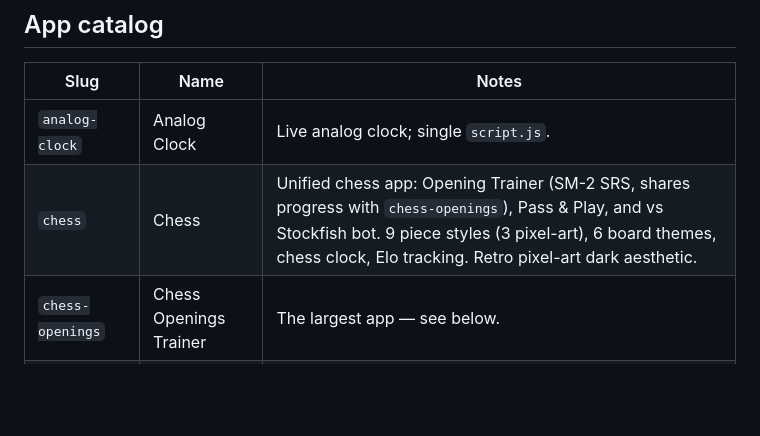
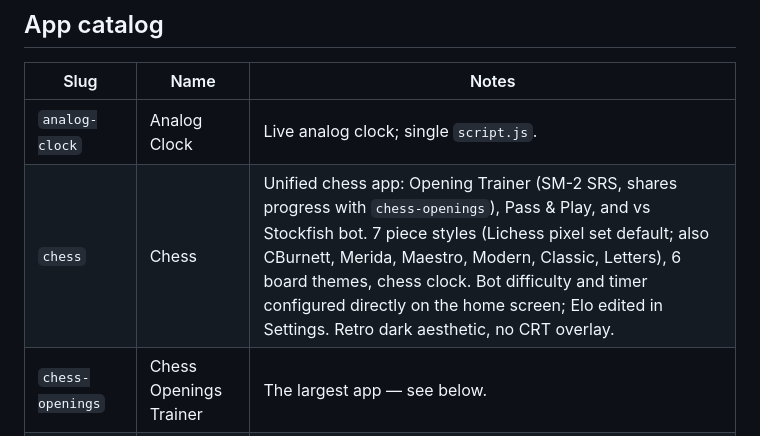
Before and after one commit to wallowspithier34/web-apps, a Markdown page: README.md, the part around the change. Drawn GitHub-style; blank space fills up the shorter version.

Commit message:
Update README: chess app now has 7 piece styles, bot settings on home screen
Co-Authored-By: Claude Sonnet 4.6 <noreply@anthropic.com>

```diff
--- a/README.md
+++ b/README.md
@@ -196,7 +196,7 @@ confirm assets load, and confirm `localStorage` survives a refresh.
 | Slug                | Name                    | Notes |
 |---------------------|-------------------------|-------|
 | `analog-clock`      | Analog Clock            | Live analog clock; single `script.js`. |
-| `chess`             | Chess                   | Unified chess app: Opening Trainer (SM-2 SRS, shares progress with `chess-openings`), Pass & Play, and vs Stockfish bot. 9 piece styles (3 pixel-art), 6 board themes, chess clock, Elo tracking. Retro pixel-art dark aesthetic. |
+| `chess`             | Chess                   | Unified chess app: Opening Trainer (SM-2 SRS, shares progress with `chess-openings`), Pass & Play, and vs Stockfish bot. 7 piece styles (Lichess pixel set default; also CBurnett, Merida, Maestro, Modern, Classic, Letters), 6 board themes, chess clock. Bot difficulty and timer configured directly on the home screen; Elo edited in Settings. Retro dark aesthetic, no CRT overlay. |
 | `chess-openings`    | Chess Openings Trainer  | The largest app — see below. |
 | `posts`             | Posts                   | Markdown reader (`markdown.js` + `posts/`), reader settings, opt-in dark mode (`posts-dark`). |
 | `solitaire`         | Solitaire               | Klondike; ~33 KB single-file game engine in `script.js`. |
```
